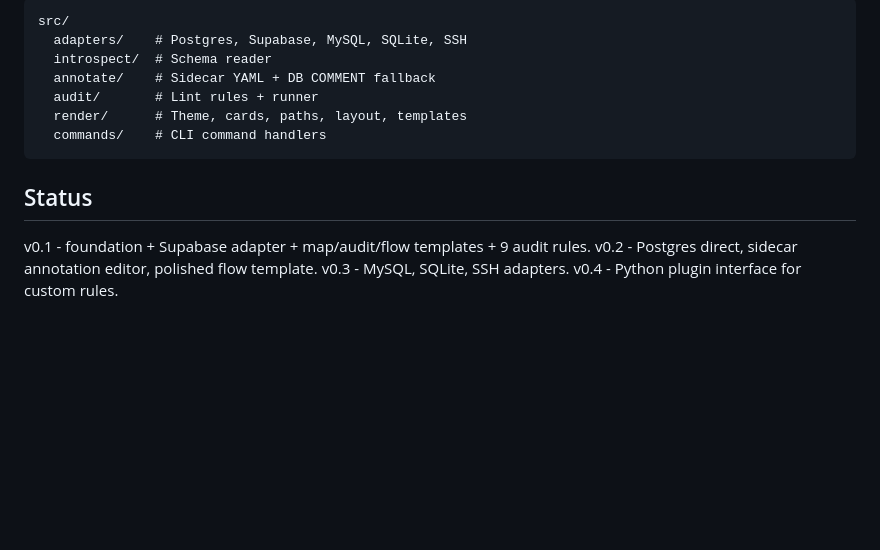
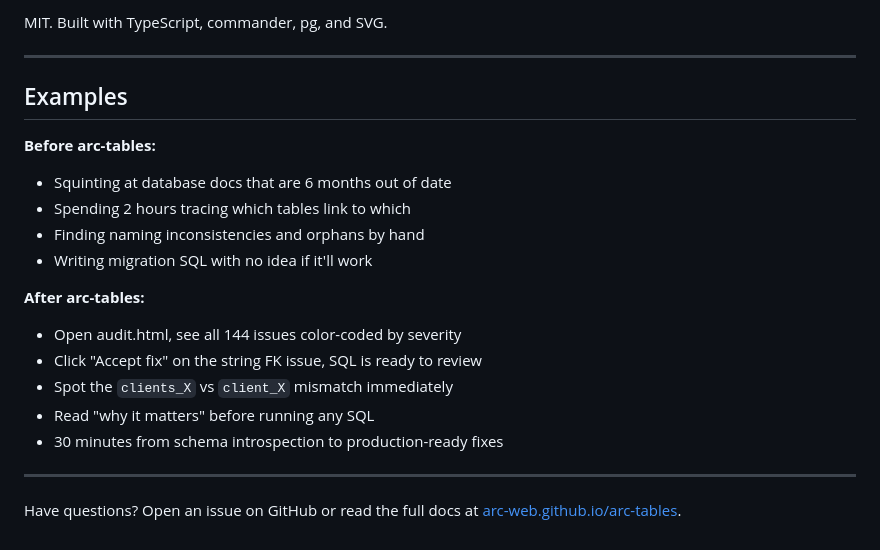
Before and after one commit to arc-web/arc-tables, a Markdown page: README.md, the part around one of its changes. Rendered like a GitHub page; blank space fills up the shorter version.

````diff
--- a/README.md
+++ b/README.md
@@ -96,17 +169,23 @@ const html = renderMap(schema, undefined);
 
-```
-src/
-  adapters/    # Postgres, Supabase, MySQL, SQLite, SSH
-  introspect/  # Schema reader
-  annotate/    # Sidecar YAML + DB COMMENT fallback
-  audit/       # Lint rules + runner
-  render/      # Theme, cards, paths, layout, templates
-  commands/    # CLI command handlers
-```
+MIT. Built with TypeScript, commander, pg, and SVG.
 
-## Status
+---
 
-v0.1 - foundation + Supabase adapter + map/audit/flow templates + 9 audit rules.
-v0.2 - Postgres direct, sidecar annotation editor, polished flow template.
-v0.3 - MySQL, SQLite, SSH adapters.
-v0.4 - Python plugin interface for custom rules.
+## Examples
+
+**Before arc-tables:**
+- Squinting at database docs that are 6 months out of date
+- Spending 2 hours tracing which tables link to which
+- Finding naming inconsistencies and orphans by hand
+- Writing migration SQL with no idea if it'll work
+
+**After arc-tables:**
+- Open audit.html, see all 144 issues color-coded by severity
+- Click "Accept fix" on the string FK issue, SQL is ready to review
+- Spot the `clients_X` vs `client_X` mismatch immediately
+- Read "why it matters" before running any SQL
+- 30 minutes from schema introspection to production-ready fixes
+
+---
+
+Have questions? Open an issue on GitHub or read the full docs at [arc-web.github.io/arc-tables](https://arc-web.github.io/arc-tables).
````
Also changed, not shown: other parts of README.md (+132 -59 lines).
